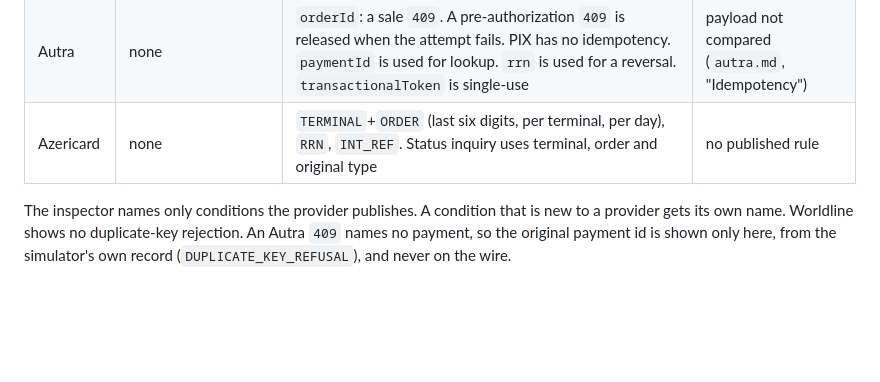
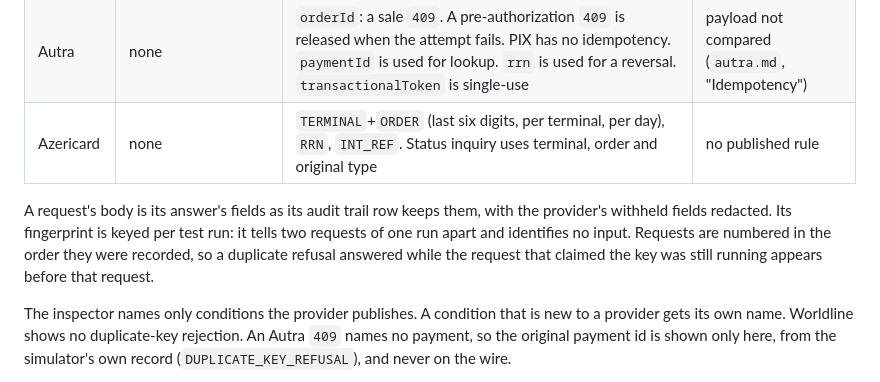
Before and after one commit to m-romanowski/psp-simulators, a Markdown page: doc/testing-support-features.md, the part around the change. Rendered like a GitHub page; blank space fills up the shorter version.

```diff
--- a/doc/testing-support-features.md
+++ b/doc/testing-support-features.md
@@ -138,6 +138,11 @@ answer only by writing a scenario rule.
 | Autra | none | `orderId`: a sale `409`. A pre-authorization `409` is released when the attempt fails. PIX has no idempotency. `paymentId` is used for lookup. `rrn` is used for a reversal. `transactionalToken` is single-use | payload not compared (`autra.md`, "Idempotency") |
 | Azericard | none | `TERMINAL`+`ORDER` (last six digits, per terminal, per day), `RRN`, `INT_REF`. Status inquiry uses terminal, order and original type | no published rule |
 
+A request's body is its answer's fields as its audit trail row keeps them, with the provider's withheld fields
+redacted. Its fingerprint is keyed per test run: it tells two requests of one run apart and identifies no input.
+Requests are numbered in the order they were recorded, so a duplicate refusal answered while the request that claimed
+the key was still running appears before that request.
+
 The inspector names only conditions the provider publishes. A condition that is new to a provider gets its own name.
 Worldline shows no duplicate-key rejection. An Autra `409` names no payment, so the original payment id is shown only
 here, from the simulator's own record (`DUPLICATE_KEY_REFUSAL`), and never on the wire.
```
Also changed, not shown: doc/design-constraints.md (+32 -0 lines).
